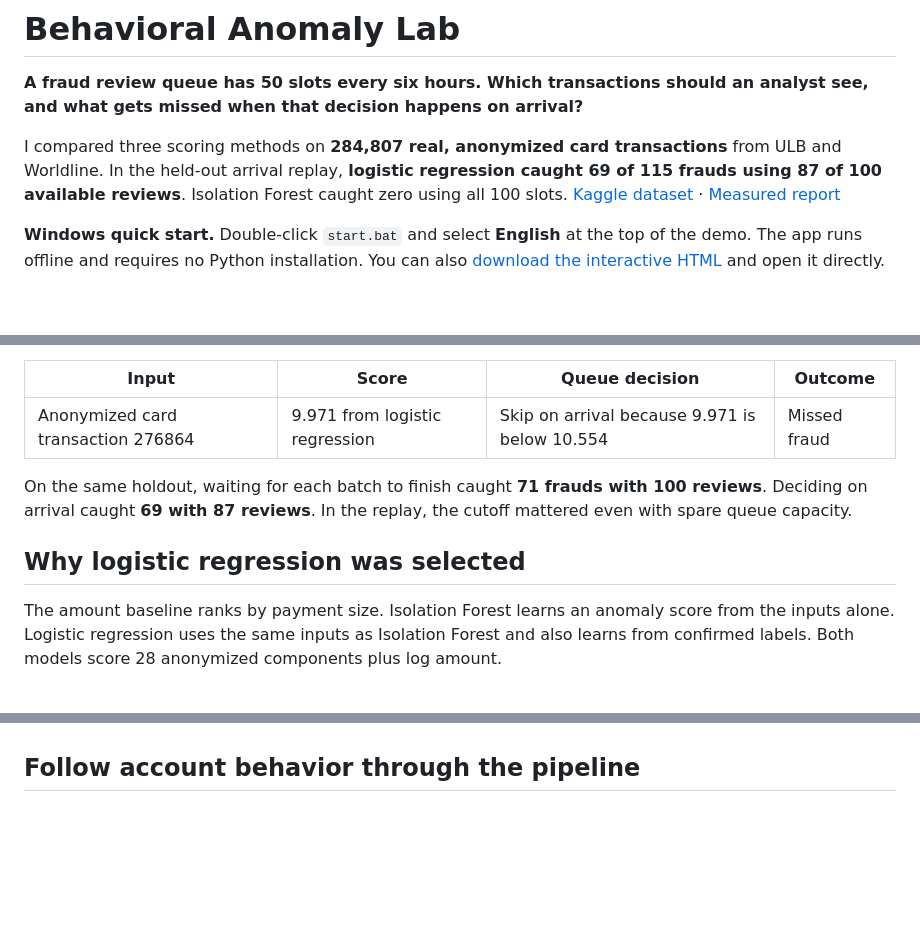
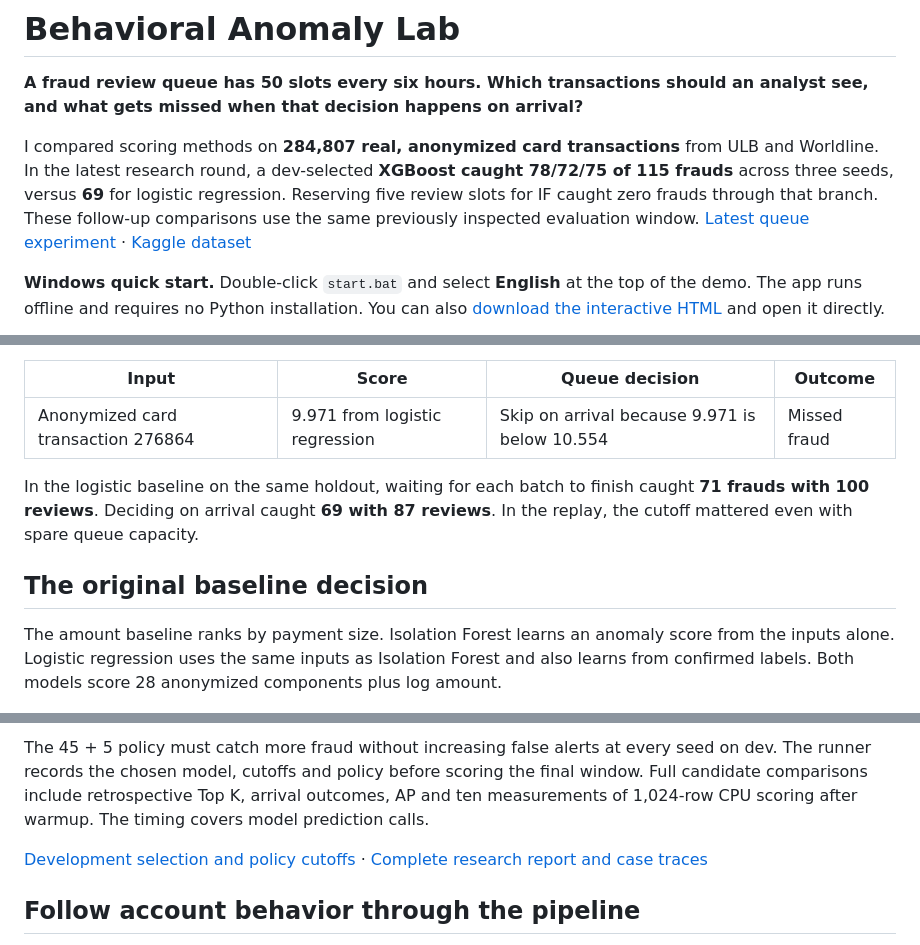
Before and after one commit to Boothill2001/behavioral-anomaly-lab, a Markdown page: README.md, 3 parts joined by grey strips. Drawn GitHub-style; folded sections open; blank space fills up the shorter version.

Commit message:
Benchmark XGBoost and replay reserved fraud review quotas

```diff
--- a/README.md
+++ b/README.md
@@ -2,7 +2,7 @@
 
 **A fraud review queue has 50 slots every six hours. Which transactions should an analyst see, and what gets missed when that decision happens on arrival?**
 
-I compared three scoring methods on **284,807 real, anonymized card transactions** from ULB and Worldline. In the held-out arrival replay, **logistic regression caught 69 of 115 frauds using 87 of 100 available reviews**. Isolation Forest caught zero using all 100 slots. [Kaggle dataset](https://www.kaggle.com/datasets/mlg-ulb/creditcardfraud) · [Measured report](kaggle-report.json)
+I compared scoring methods on **284,807 real, anonymized card transactions** from ULB and Worldline. In the latest research round, a dev-selected **XGBoost caught 78/72/75 of 115 frauds** across three seeds, versus **69** for logistic regression. Reserving five review slots for IF caught zero frauds through that branch. These follow-up comparisons use the same previously inspected evaluation window. [Latest queue experiment](#would-xgboost-benefit-from-five-if-review-slots) · [Kaggle dataset](https://www.kaggle.com/datasets/mlg-ulb/creditcardfraud)
 
 **Windows quick start.** Double-click `start.bat` and select **English** at the top of the demo. The app runs offline and requires no Python installation. You can also [download the interactive HTML](https://raw.githubusercontent.com/Boothill2001/behavioral-anomaly-lab/main/index.html) and open it directly.
 
@@ -16,9 +16,9 @@ On arrival, **transaction 276864** scored **9.971**. The review cutoff, set on d
 |---|---|---|---|
 | Anonymized card transaction 276864 | 9.971 from logistic regression | Skip on arrival because 9.971 is below 10.554 | Missed fraud |
 
-On the same holdout, waiting for each batch to finish caught **71 frauds with 100 reviews**. Deciding on arrival caught **69 with 87 reviews**. In the replay, the cutoff mattered even with spare queue capacity.
+In the logistic baseline on the same holdout, waiting for each batch to finish caught **71 frauds with 100 reviews**. Deciding on arrival caught **69 with 87 reviews**. In the replay, the cutoff mattered even with spare queue capacity.
 
-## Why logistic regression was selected
+## The original baseline decision
 
 The amount baseline ranks by payment size. Isolation Forest learns an anomaly score from the inputs alone. Logistic regression uses the same inputs as Isolation Forest and also learns from confirmed labels. Both models score 28 anonymized components plus log amount.
 
@@ -64,3 +93,9 @@ Open the demo in English and select **Why did Isolation Forest miss fraud?** Cho
+The 45 + 5 policy must catch more fraud without increasing false alerts at every seed on dev. The runner records the chosen model, cutoffs and policy before scoring the final window. Full candidate comparisons include retrospective Top K, arrival outcomes, AP and ten measurements of 1,024-row CPU scoring after warmup. The timing covers model prediction calls.
+
+[Development selection and policy cutoffs](xgb-queue-selection.json) · [Complete research report and case traces](xgb-queue-report.json)
+
+</details>
+
 ## Follow account behavior through the pipeline
 
 The Kaggle data has anonymized inputs and no account IDs. A [public transaction simulator](https://github.com/Fraud-Detection-Handbook/simulated-data-raw) supplies account history for the walkthrough. It shows the inputs and outputs of all five steps.
```
Also changed, not shown: other parts of README.md (+31 -0 lines), xgb-queue.png (added), 9 other files.
